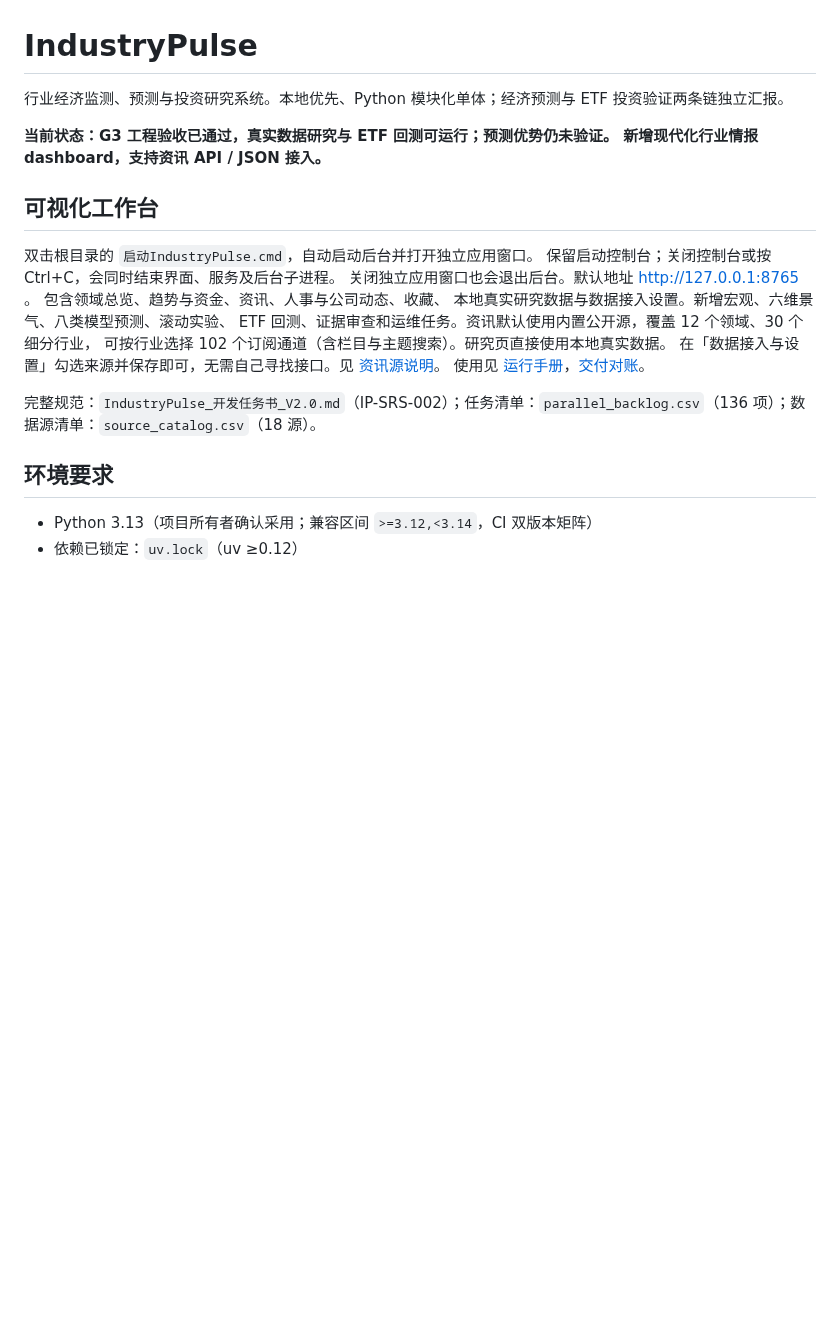
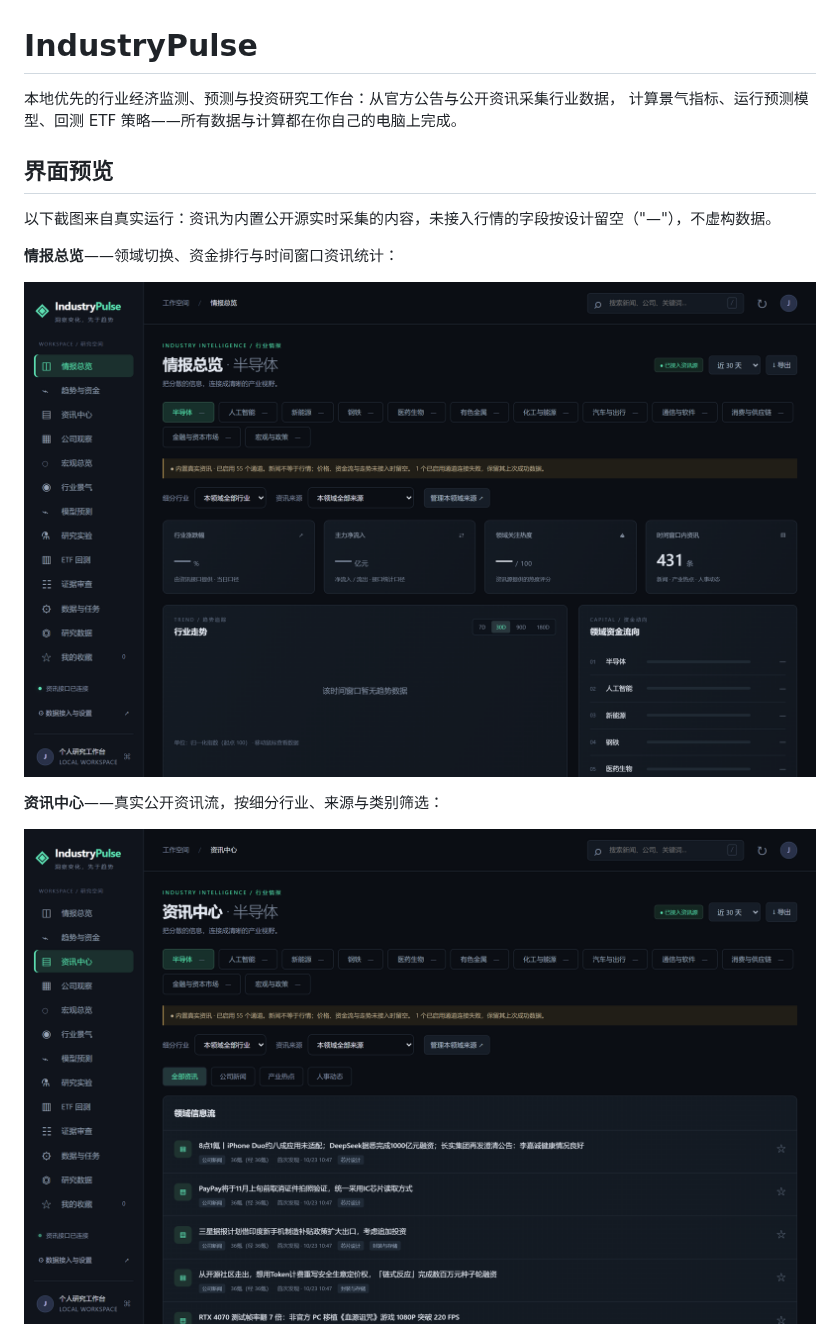
Before and after one commit to jasonxuan12345/IndustryPulse, a Markdown page: README.md, the part around one of its changes. Rendered like a GitHub page; pictures changed too: docs/screenshots/news.png (added), docs/screenshots/overview.png (added); blank space fills up the shorter version.

Commit message:
docs: rewrite README for public release with screenshots and MIT license

```diff
--- a/README.md
+++ b/README.md
@@ -1,26 +1,17 @@
 # IndustryPulse
 
-行业经济监测、预测与投资研究系统。本地优先、Python 模块化单体；经济预测与 ETF 投资验证两条链独立汇报。
+本地优先的行业经济监测、预测与投资研究工作台：从官方公告与公开资讯采集行业数据，
+计算景气指标、运行预测模型、回测 ETF 策略——所有数据与计算都在你自己的电脑上完成。
 
-**当前状态：G3 工程验收已通过，真实数据研究与 ETF 回测可运行；预测优势仍未验证。
-新增现代化行业情报 dashboard，支持资讯 API / JSON 接入。**
+## 界面预览
 
-## 可视化工作台
+以下截图来自真实运行：资讯为内置公开源实时采集的内容，未接入行情的字段按设计留空（"—"），不虚构数据。
 
-双击根目录的 `启动IndustryPulse.cmd`，自动启动后台并打开独立应用窗口。
-保留启动控制台；关闭控制台或按 Ctrl+C，会同时结束界面、服务及后台子进程。
-关闭独立应用窗口也会退出后台。默认地址 http://127.0.0.1:8765 。
-包含领域总览、趋势与资金、资讯、人事与公司动态、收藏、
-本地真实研究数据与数据接入设置。新增宏观、六维景气、八类模型预测、滚动实验、
-ETF 回测、证据审查和运维任务。资讯默认使用内置公开源，覆盖 12 个领域、30 个细分行业，
-可按行业选择 102 个订阅通道（含栏目与主题搜索）。研究页直接使用本地真实数据。
-在「数据接入与设置」勾选来源并保存即可，无需自己寻找接口。见 [资讯源说明](docs/news-sources.md)。
-使用见 [运行手册](docs/operations.md)，[交付对账](docs/completion-20261022.md)。
+**情报总览**——领域切换、资金排行与时间窗口资讯统计：
 
-完整规范：`IndustryPulse_开发任务书_V2.0.md`（IP-SRS-002）；任务清单：`parallel_backlog.csv`（136 项）；数据源清单：`source_catalog.csv`（18 源）。
+![情报总览](docs/screenshots/overview.png)
 
-## 环境要求
+**资讯中心**——真实公开资讯流，按细分行业、来源与类别筛选：
 
-- Python 3.13（项目所有者确认采用；兼容区间 `>=3.12,<3.14`，CI 双版本矩阵）
-- 依赖已锁定：`uv.lock`（uv ≥0.12）
+![资讯中心](docs/screenshots/news.png)
 
```
Also changed, not shown: other parts of README.md (+114 -36 lines), docs/screenshots/companies.png (added), docs/screenshots/settings.png (added), 2 other files.
